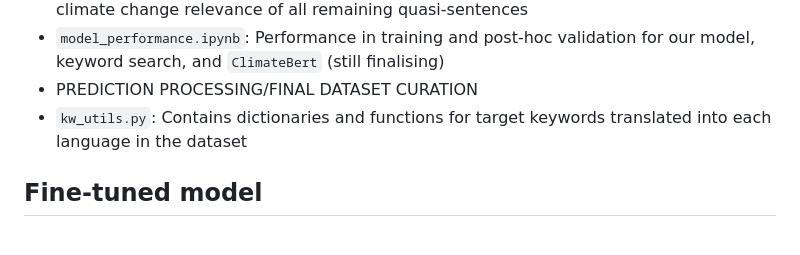
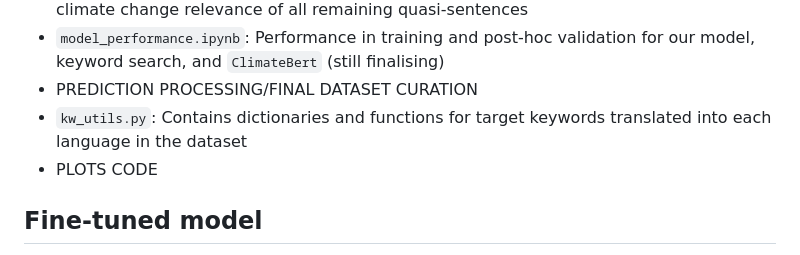
Before and after one commit to marysanford/policlim, a Markdown page: README.md, the part around the change. GitHub-like rendering.

```diff
--- a/README.md
+++ b/README.md
@@ -30,6 +30,7 @@ The code required for each stage of the pipeline, from data collection to fine-t
 * `model_performance.ipynb`: Performance in training and post-hoc validation for our model, keyword search, and `ClimateBert` (still finalising)
 * PREDICTION PROCESSING/FINAL DATASET CURATION
 * `kw_utils.py`: Contains dictionaries and functions for target keywords translated into each language in the dataset
+* PLOTS CODE
 ## Fine-tuned model
 **TODO**: The fine-tuned model itself will be made available on the Hugging Face library (or another public zip).
 
```
